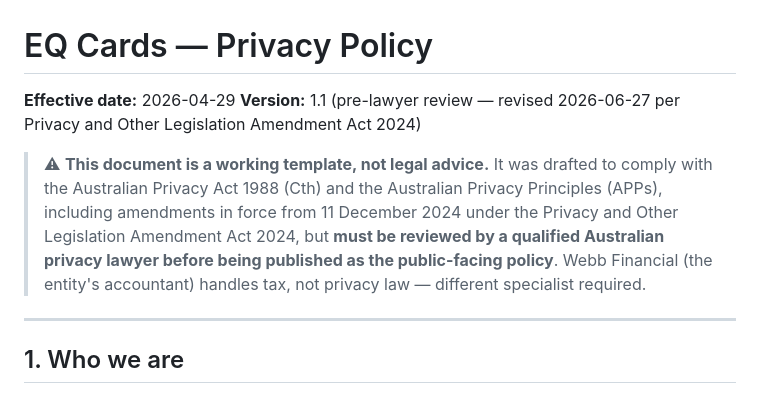
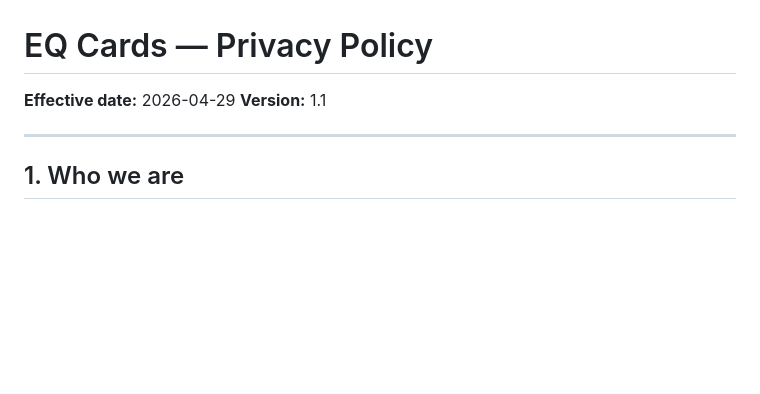
Before and after one commit to eq-solutions/eq-cards, a Markdown page: assets/legal/privacy-policy.md, the part around the change. GitHub-like rendering; blank space fills up the shorter version.

```diff
--- a/assets/legal/privacy-policy.md
+++ b/assets/legal/privacy-policy.md
@@ -1,9 +1,7 @@
 # EQ Cards — Privacy Policy
 
 **Effective date:** 2026-04-29
-**Version:** 1.1 (pre-lawyer review — revised 2026-06-27 per Privacy and Other Legislation Amendment Act 2024)
-
-> ⚠ **This document is a working template, not legal advice.** It was drafted to comply with the Australian Privacy Act 1988 (Cth) and the Australian Privacy Principles (APPs), including amendments in force from 11 December 2024 under the Privacy and Other Legislation Amendment Act 2024, but **must be reviewed by a qualified Australian privacy lawyer before being published as the public-facing policy**. Webb Financial (the entity's accountant) handles tax, not privacy law — different specialist required.
+**Version:** 1.1
 
 ---
 
```
Also changed, not shown: assets/legal/terms-of-use.md (+1 -5 lines).
